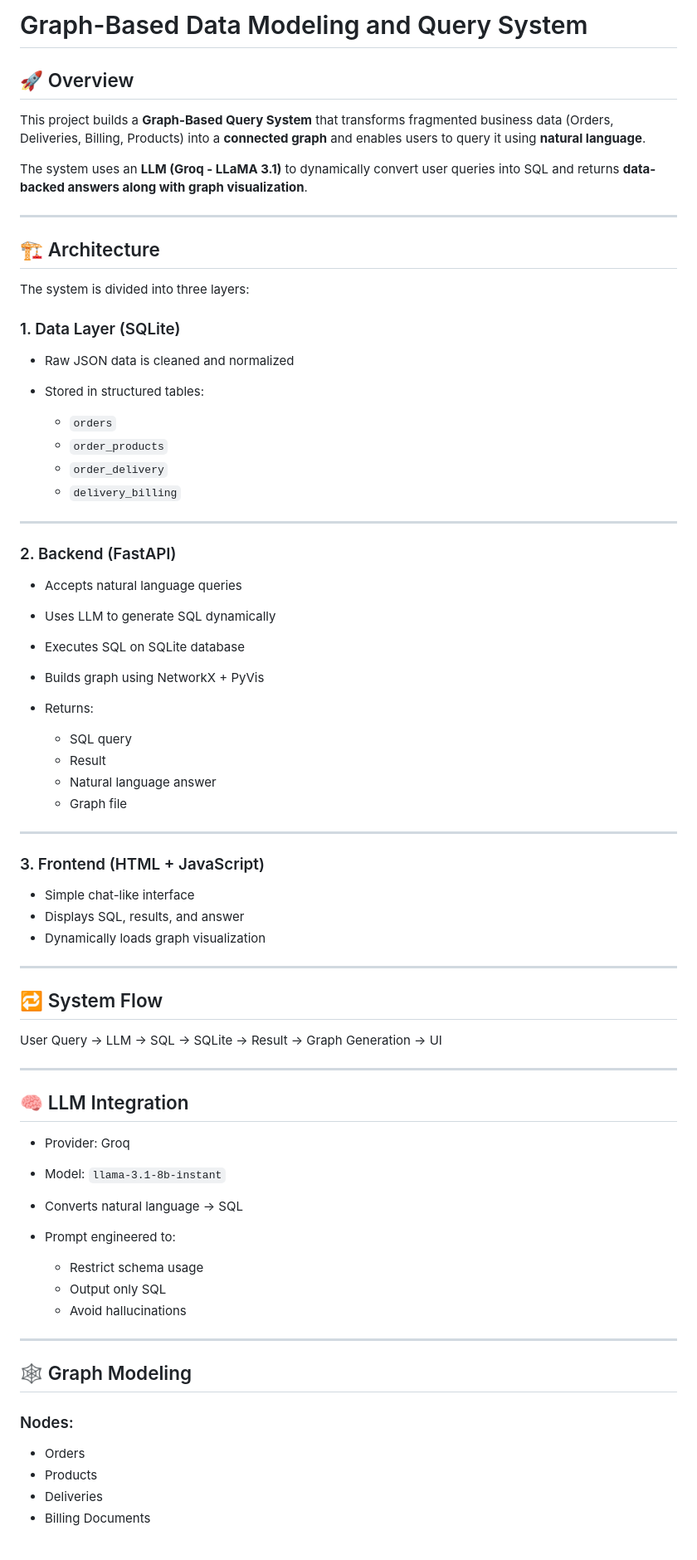
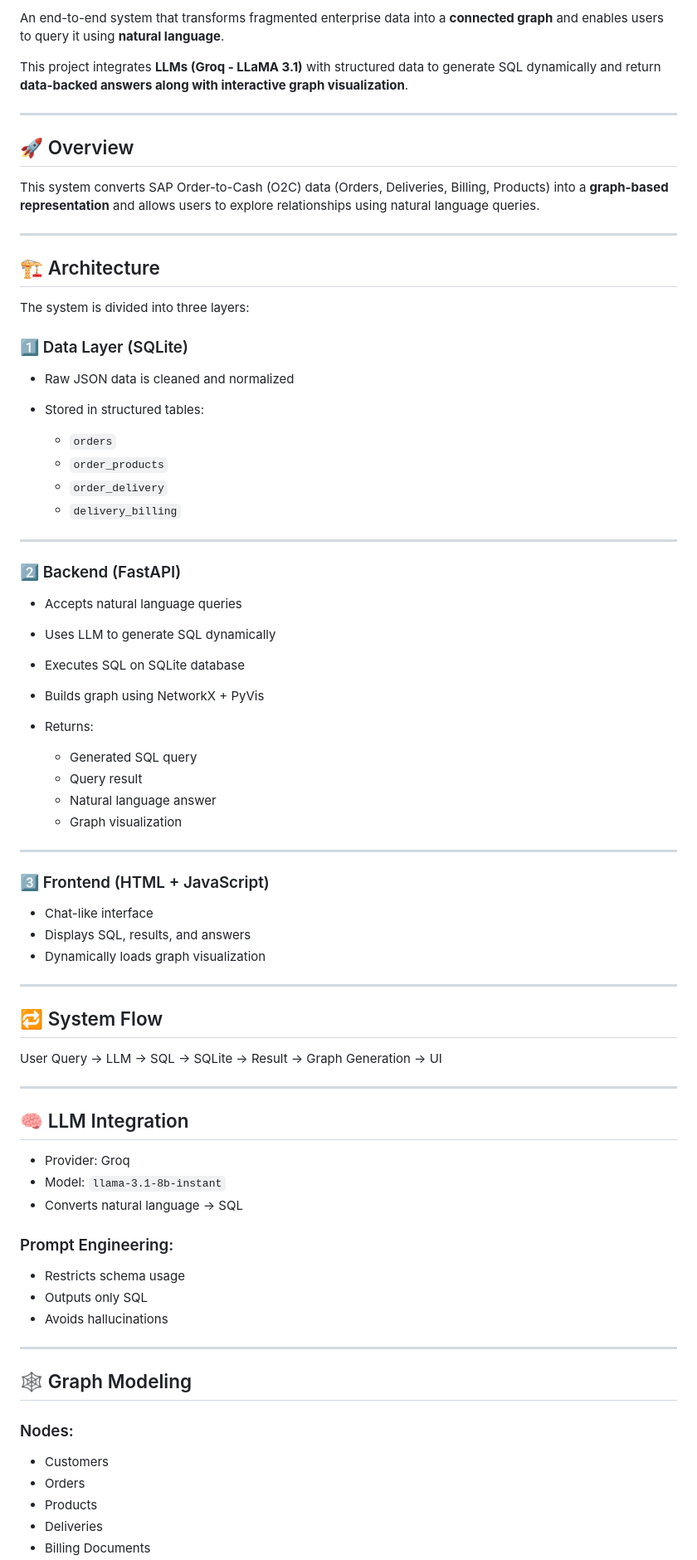
Before and after one commit to muralivijai64/Graph-Based-Data-Modeling-and-Query-System, a Markdown page: README.MD, the part around one of its changes. Shown at 83% size. Rendered like a GitHub page.

```diff
--- a/README.MD
+++ b/README.MD
@@ -1,10 +1,12 @@
-# Graph-Based Data Modeling and Query System
+An end-to-end system that transforms fragmented enterprise data into a **connected graph** and enables users to query it using **natural language**.
+
+This project integrates **LLMs (Groq - LLaMA 3.1)** with structured data to generate SQL dynamically and return **data-backed answers along with interactive graph visualization**.
+
+---
 
 ## 🚀 Overview
 
-This project builds a **Graph-Based Query System** that transforms fragmented business data (Orders, Deliveries, Billing, Products) into a **connected graph** and enables users to query it using **natural language**.
-
-The system uses an **LLM (Groq - LLaMA 3.1)** to dynamically convert user queries into SQL and returns **data-backed answers along with graph visualization**.
+This system converts SAP Order-to-Cash (O2C) data (Orders, Deliveries, Billing, Products) into a **graph-based representation** and allows users to explore relationships using natural language queries.
 
 ---
 
@@ -12,7 +14,7 @@ The system uses an **LLM (Groq - LLaMA 3.1)** to dynamically convert user querie
 
 The system is divided into three layers:
 
-### 1. Data Layer (SQLite)
+### 1️⃣ Data Layer (SQLite)
 
 * Raw JSON data is cleaned and normalized
 * Stored in structured tables:
@@ -24,7 +26,7 @@ The system is divided into three layers:
 
 ---
 
-### 2. Backend (FastAPI)
+### 2️⃣ Backend (FastAPI)
 
 * Accepts natural language queries
 * Uses LLM to generate SQL dynamically
@@ -32,17 +34,17 @@ The system is divided into three layers:
 * Builds graph using NetworkX + PyVis
 * Returns:
 
-  * SQL query
-  * Result
+  * Generated SQL query
+  * Query result
   * Natural language answer
-  * Graph file
+  * Graph visualization
 
 ---
 
-### 3. Frontend (HTML + JavaScript)
+### 3️⃣ Frontend (HTML + JavaScript)
 
-* Simple chat-like interface
-* Displays SQL, results, and answer
+* Chat-like interface
+* Displays SQL, results, and answers
 * Dynamically loads graph visualization
 
 ---
@@ -58,11 +60,12 @@ User Query → LLM → SQL → SQLite → Result → Graph Generation → UI
 * Provider: Groq
 * Model: `llama-3.1-8b-instant`
 * Converts natural language → SQL
-* Prompt engineered to:
 
-  * Restrict schema usage
-  * Output only SQL
-  * Avoid hallucinations
+### Prompt Engineering:
+
+* Restricts schema usage
+* Outputs only SQL
+* Avoids hallucinations
 
 ---
 
@@ -70,6 +73,7 @@ User Query → LLM → SQL → SQLite → Result → Graph Generation → UI
 
 ### Nodes:
 
+* Customers
 * Orders
 * Products
 * Deliveries
```
Also changed, not shown: other parts of README.MD (+114 -23 lines).
